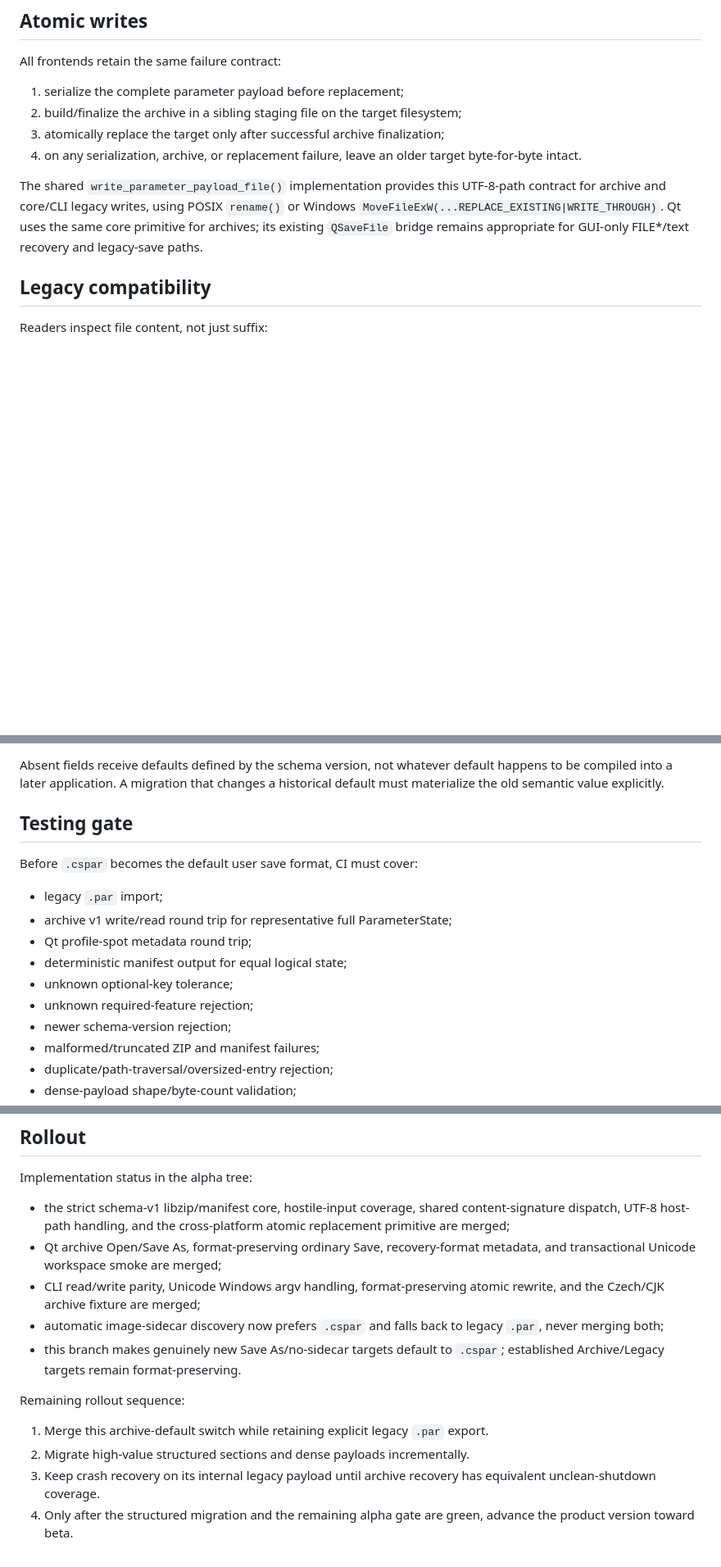
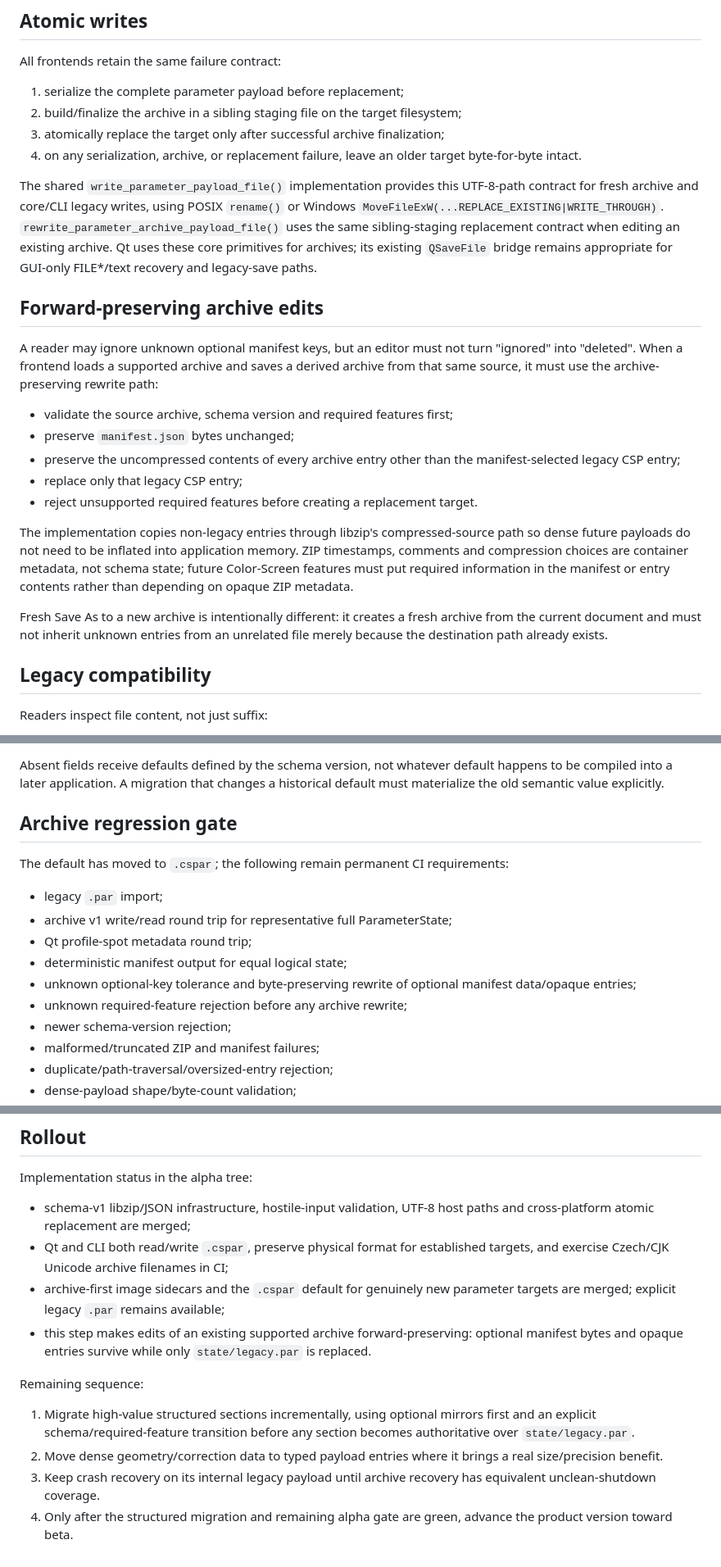
Before and after one commit to janhubicka/Color-Screen, a Markdown page: doc/parameter-archive-format.md, 3 parts joined by grey strips. Shown at 82% size. Drawn GitHub-style; blank space fills up the shorter version.

Commit message:
docs: define forward-preserving archive edit contract
Distinguish fresh archive creation from editing a loaded archive. Require supported edits to keep manifest bytes and opaque entry contents, reject unknown required features before replacement, and record preservation as the prerequisite for incremental structured migration.

```diff
--- a/doc/parameter-archive-format.md
+++ b/doc/parameter-archive-format.md
@@ -163,10 +163,36 @@ All frontends retain the same failure contract:
    byte-for-byte intact.
 
 The shared `write_parameter_payload_file()` implementation provides this
-UTF-8-path contract for archive and core/CLI legacy writes, using POSIX
+UTF-8-path contract for fresh archive and core/CLI legacy writes, using POSIX
 `rename()` or Windows `MoveFileExW(...REPLACE_EXISTING|WRITE_THROUGH)`.
-Qt uses the same core primitive for archives; its existing `QSaveFile` bridge
-remains appropriate for GUI-only FILE*/text recovery and legacy-save paths.
+`rewrite_parameter_archive_payload_file()` uses the same sibling-staging
+replacement contract when editing an existing archive. Qt uses these core
+primitives for archives; its existing `QSaveFile` bridge remains appropriate
+for GUI-only FILE*/text recovery and legacy-save paths.
+
+## Forward-preserving archive edits
+
+A reader may ignore unknown optional manifest keys, but an editor must not turn
+"ignored" into "deleted". When a frontend loads a supported archive and saves a
+derived archive from that same source, it must use the archive-preserving rewrite
+path:
+
+- validate the source archive, schema version and required features first;
+- preserve `manifest.json` bytes unchanged;
+- preserve the uncompressed contents of every archive entry other than the
+  manifest-selected legacy CSP entry;
+- replace only that legacy CSP entry;
+- reject unsupported required features before creating a replacement target.
+
+The implementation copies non-legacy entries through libzip's compressed-source
+path so dense future payloads do not need to be inflated into application
+memory. ZIP timestamps, comments and compression choices are container metadata,
+not schema state; future Color-Screen features must put required information in
+the manifest or entry contents rather than depending on opaque ZIP metadata.
+
+Fresh Save As to a new archive is intentionally different: it creates a fresh
+archive from the current document and must not inherit unknown entries from an
+unrelated file merely because the destination path already exists.
 
 ## Legacy compatibility
 
@@ -220,16 +246,18 @@ Absent fields receive defaults defined by the schema version, not whatever
 default happens to be compiled into a later application. A migration that
 changes a historical default must materialize the old semantic value explicitly.
 
-## Testing gate
+## Archive regression gate
 
-Before `.cspar` becomes the default user save format, CI must cover:
+The default has moved to `.cspar`; the following remain permanent CI
+requirements:
 
 - legacy `.par` import;
 - archive v1 write/read round trip for representative full ParameterState;
 - Qt profile-spot metadata round trip;
 - deterministic manifest output for equal logical state;
-- unknown optional-key tolerance;
-- unknown required-feature rejection;
+- unknown optional-key tolerance and byte-preserving rewrite of optional
+  manifest data/opaque entries;
+- unknown required-feature rejection before any archive rewrite;
 - newer schema-version rejection;
 - malformed/truncated ZIP and manifest failures;
 - duplicate/path-traversal/oversized-entry rejection;
@@ -247,24 +275,24 @@ user Save As supports `.cspar`.
 
 Implementation status in the alpha tree:
 
-- the strict schema-v1 libzip/manifest core, hostile-input coverage, shared
-  content-signature dispatch, UTF-8 host-path handling, and the cross-platform
-  atomic replacement primitive are merged;
-- Qt archive Open/Save As, format-preserving ordinary Save, recovery-format
-  metadata, and transactional Unicode workspace smoke are merged;
-- CLI read/write parity, Unicode Windows argv handling, format-preserving atomic
-  rewrite, and the Czech/CJK archive fixture are merged;
-- automatic image-sidecar discovery now prefers `.cspar` and falls back to
-  legacy `.par`, never merging both;
-- this branch makes genuinely new Save As/no-sidecar targets default to
-  `.cspar`; established Archive/Legacy targets remain format-preserving.
+- schema-v1 libzip/JSON infrastructure, hostile-input validation, UTF-8 host
+  paths and cross-platform atomic replacement are merged;
+- Qt and CLI both read/write `.cspar`, preserve physical format for established
+  targets, and exercise Czech/CJK Unicode archive filenames in CI;
+- archive-first image sidecars and the `.cspar` default for genuinely new
+  parameter targets are merged; explicit legacy `.par` remains available;
+- this step makes edits of an existing supported archive forward-preserving:
+  optional manifest bytes and opaque entries survive while only
+  `state/legacy.par` is replaced.
 
-Remaining rollout sequence:
+Remaining sequence:
 
-1. Merge this archive-default switch while retaining explicit legacy `.par`
-   export.
-2. Migrate high-value structured sections and dense payloads incrementally.
+1. Migrate high-value structured sections incrementally, using optional mirrors
+   first and an explicit schema/required-feature transition before any section
+   becomes authoritative over `state/legacy.par`.
+2. Move dense geometry/correction data to typed payload entries where it brings
+   a real size/precision benefit.
 3. Keep crash recovery on its internal legacy payload until archive recovery has
    equivalent unclean-shutdown coverage.
-4. Only after the structured migration and the remaining alpha gate are green,
+4. Only after the structured migration and remaining alpha gate are green,
    advance the product version toward beta.
```
